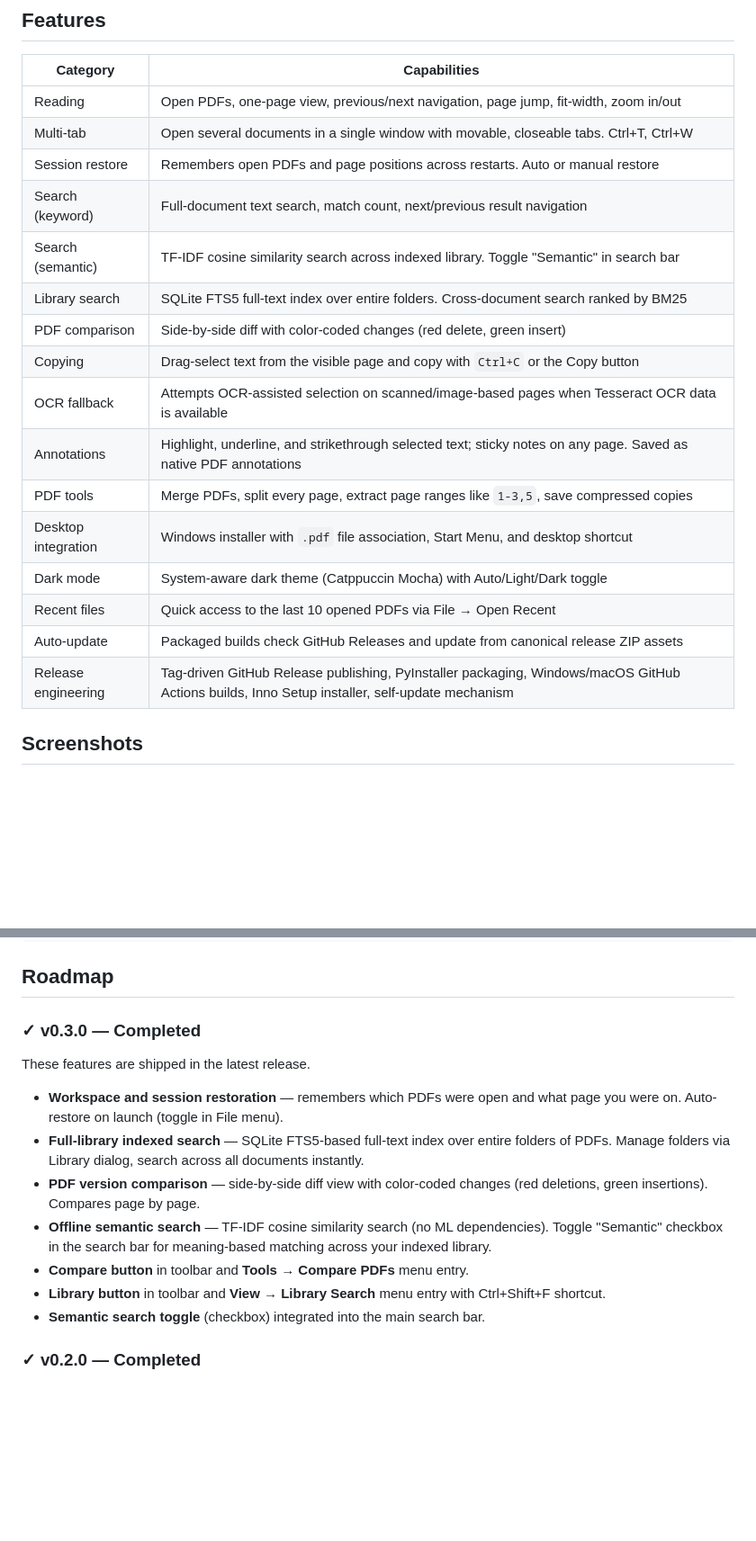
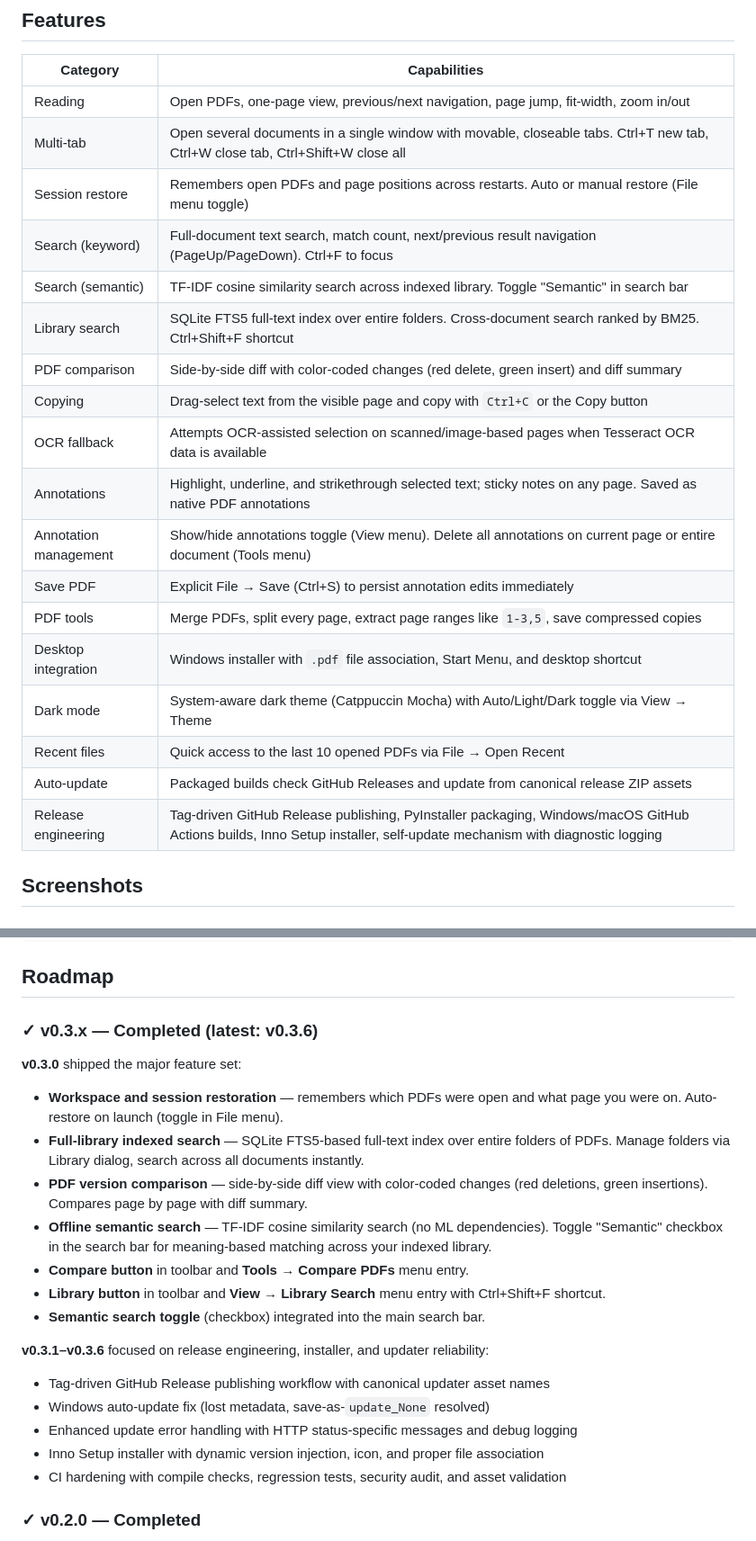
Before and after one commit to sparshsam/openreader, a Markdown page: README.md, 2 parts joined by grey strips. Shown at 90% size. Drawn GitHub-style; blank space fills up the shorter version.

Commit message:
docs: sync README features table and roadmap with v0.3.6 code
Features table now includes:
- Annotation management (show/hide, delete per-page/doc)
- Save PDF (Ctrl+S)
- Close All Tabs (Ctrl+Shift+W)
- Keyboard shortcuts for search (Ctrl+F, PageUp/Down, Ctrl+Shift+F)
- Diff summary in comparison
- Diagnostic logging in updater

Roadmap updated to cover v0.3.1–v0.3.6 release engineering work.
Tech Stack section expanded with actual framework/library versions.

```diff
--- a/README.md
+++ b/README.md
@@ -64,21 +64,23 @@ Packaged builds check the latest GitHub Release for updates. Source builds are i
 | Category | Capabilities |
 |---|---|
 | Reading | Open PDFs, one-page view, previous/next navigation, page jump, fit-width, zoom in/out |
-| Multi-tab | Open several documents in a single window with movable, closeable tabs. Ctrl+T, Ctrl+W |
-| Session restore | Remembers open PDFs and page positions across restarts. Auto or manual restore |
-| Search (keyword) | Full-document text search, match count, next/previous result navigation |
+| Multi-tab | Open several documents in a single window with movable, closeable tabs. Ctrl+T new tab, Ctrl+W close tab, Ctrl+Shift+W close all |
+| Session restore | Remembers open PDFs and page positions across restarts. Auto or manual restore (File menu toggle) |
+| Search (keyword) | Full-document text search, match count, next/previous result navigation (PageUp/PageDown). Ctrl+F to focus |
 | Search (semantic) | TF-IDF cosine similarity search across indexed library. Toggle "Semantic" in search bar |
-| Library search | SQLite FTS5 full-text index over entire folders. Cross-document search ranked by BM25 |
-| PDF comparison | Side-by-side diff with color-coded changes (red delete, green insert) |
+| Library search | SQLite FTS5 full-text index over entire folders. Cross-document search ranked by BM25. Ctrl+Shift+F shortcut |
+| PDF comparison | Side-by-side diff with color-coded changes (red delete, green insert) and diff summary |
 | Copying | Drag-select text from the visible page and copy with `Ctrl+C` or the Copy button |
 | OCR fallback | Attempts OCR-assisted selection on scanned/image-based pages when Tesseract OCR data is available |
 | Annotations | Highlight, underline, and strikethrough selected text; sticky notes on any page. Saved as native PDF annotations |
+| Annotation management | Show/hide annotations toggle (View menu). Delete all annotations on current page or entire document (Tools menu) |
+| Save PDF | Explicit File → Save (Ctrl+S) to persist annotation edits immediately |
 | PDF tools | Merge PDFs, split every page, extract page ranges like `1-3,5`, save compressed copies |
 | Desktop integration | Windows installer with `.pdf` file association, Start Menu, and desktop shortcut |
-| Dark mode | System-aware dark theme (Catppuccin Mocha) with Auto/Light/Dark toggle |
+| Dark mode | System-aware dark theme (Catppuccin Mocha) with Auto/Light/Dark toggle via View → Theme |
 | Recent files | Quick access to the last 10 opened PDFs via File → Open Recent |
 | Auto-update | Packaged builds check GitHub Releases and update from canonical release ZIP assets |
-| Release engineering | Tag-driven GitHub Release publishing, PyInstaller packaging, Windows/macOS GitHub Actions builds, Inno Setup installer, self-update mechanism |
+| Release engineering | Tag-driven GitHub Release publishing, PyInstaller packaging, Windows/macOS GitHub Actions builds, Inno Setup installer, self-update mechanism with diagnostic logging |
 
 ## Screenshots
 
@@ -237,16 +239,23 @@ sudo pacman -S tesseract tesseract-data-eng
 
 ## Roadmap
 
-### ✓ v0.3.0 — Completed
-These features are shipped in the latest release.
+### ✓ v0.3.x — Completed (latest: v0.3.6)
 
+**v0.3.0** shipped the major feature set:
 - **Workspace and session restoration** — remembers which PDFs were open and what page you were on. Auto-restore on launch (toggle in File menu).
 - **Full-library indexed search** — SQLite FTS5-based full-text index over entire folders of PDFs. Manage folders via Library dialog, search across all documents instantly.
-- **PDF version comparison** — side-by-side diff view with color-coded changes (red deletions, green insertions). Compares page by page.
+- **PDF version comparison** — side-by-side diff view with color-coded changes (red deletions, green insertions). Compares page by page with diff summary.
 - **Offline semantic search** — TF-IDF cosine similarity search (no ML dependencies). Toggle "Semantic" checkbox in the search bar for meaning-based matching across your indexed library.
 - **Compare button** in toolbar and **Tools → Compare PDFs** menu entry.
 - **Library button** in toolbar and **View → Library Search** menu entry with Ctrl+Shift+F shortcut.
 - **Semantic search toggle** (checkbox) integrated into the main search bar.
+
+**v0.3.1–v0.3.6** focused on release engineering, installer, and updater reliability:
+- Tag-driven GitHub Release publishing workflow with canonical updater asset names
+- Windows auto-update fix (lost metadata, save-as-`update_None` resolved)
+- Enhanced update error handling with HTTP status-specific messages and debug logging
+- Inno Setup installer with dynamic version injection, icon, and proper file association
+- CI hardening with compile checks, regression tests, security audit, and asset validation
 
 ### ✓ v0.2.0 — Completed
 
```
Also changed, not shown: other parts of README.md (+4 -3 lines).
